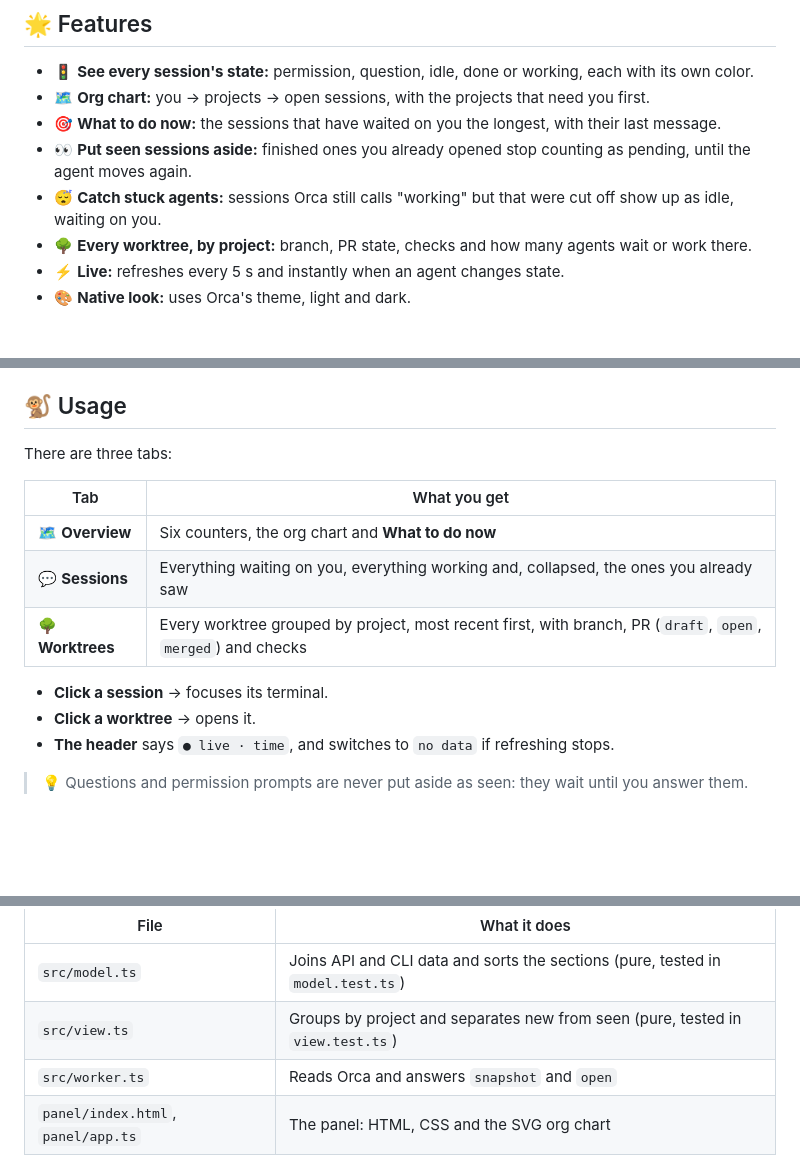
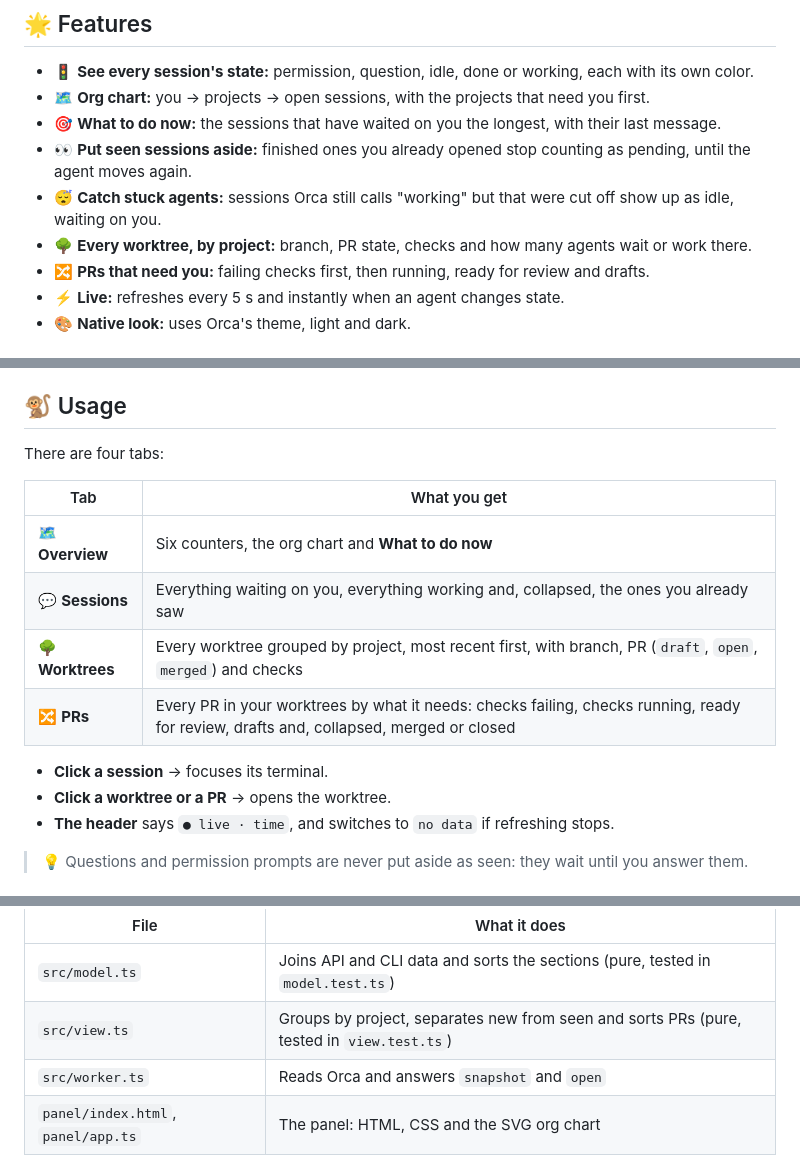
Before and after one commit to Juanpe/orca-pit-wall, a Markdown page: README.md, 3 parts joined by grey strips. GitHub-like rendering; blank space fills up the shorter version.

```diff
--- a/README.md
+++ b/README.md
@@ -45,6 +45,7 @@ Let's get back to work 🙂
 - 👀 **Put seen sessions aside:** finished ones you already opened stop counting as pending, until the agent moves again.
 - 😴 **Catch stuck agents:** sessions Orca still calls "working" but that were cut off show up as idle, waiting on you.
 - 🌳 **Every worktree, by project:** branch, PR state, checks and how many agents wait or work there.
+- 🔀 **PRs that need you:** failing checks first, then running, ready for review and drafts.
 - ⚡️ **Live:** refreshes every 5 s and instantly when an agent changes state.
 - 🎨 **Native look:** uses Orca's theme, light and dark.
 
@@ -74,16 +75,17 @@ Orca installs the newest `vX.Y.Z` tag. Update with `orca plugin update juanpe.pi
 
 ## 🐒 Usage
 
-There are three tabs:
+There are four tabs:
 
 | Tab | What you get |
 | --- | --- |
 | 🗺 **Overview** | Six counters, the org chart and **What to do now** |
 | 💬 **Sessions** | Everything waiting on you, everything working and, collapsed, the ones you already saw |
 | 🌳 **Worktrees** | Every worktree grouped by project, most recent first, with branch, PR (`draft`, `open`, `merged`) and checks |
+| 🔀 **PRs** | Every PR in your worktrees by what it needs: checks failing, checks running, ready for review, drafts and, collapsed, merged or closed |
 
 - **Click a session** → focuses its terminal.
-- **Click a worktree** → opens it.
+- **Click a worktree or a PR** → opens the worktree.
 - **The header** says `● live · time`, and switches to `no data` if refreshing stops.
 
 > 💡 Questions and permission prompts are never put aside as seen: they wait
@@ -144,7 +146,7 @@ npx -p typescript tsc -p .                            # types (after `orca plugi
 | File | What it does |
 | --- | --- |
 | `src/model.ts` | Joins API and CLI data and sorts the sections (pure, tested in `model.test.ts`) |
-| `src/view.ts` | Groups by project and separates new from seen (pure, tested in `view.test.ts`) |
+| `src/view.ts` | Groups by project, separates new from seen and sorts PRs (pure, tested in `view.test.ts`) |
 | `src/worker.ts` | Reads Orca and answers `snapshot` and `open` |
 | `panel/index.html`, `panel/app.ts` | The panel: HTML, CSS and the SVG org chart |
 
```
Also changed, not shown: assets/screenshot-prs.png (added), 5 other files.
